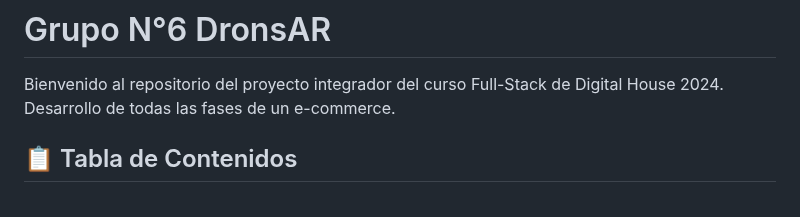
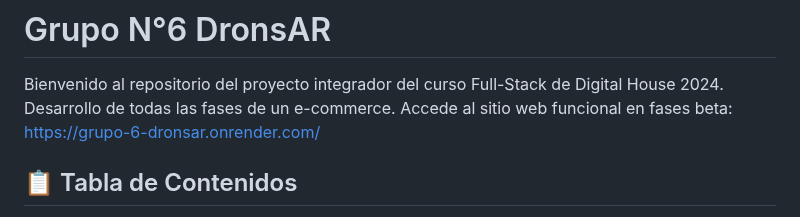
Before and after one commit to fabrixh/Grupo_6_DronsAR, a Markdown page: README.md, the part around the change. Drawn GitHub-style.

Commit message:
Update README.md
Add website

```diff
--- a/README.md
+++ b/README.md
@@ -1,6 +1,8 @@
 # Grupo N°6 DronsAR
 
 Bienvenido al repositorio del proyecto integrador del curso Full-Stack de Digital House 2024. Desarrollo de todas las fases de un e-commerce.
+Accede al sitio web funcional en fases beta: https://grupo-6-dronsar.onrender.com/
+
 
 ## 📋 Tabla de Contenidos
 
```
